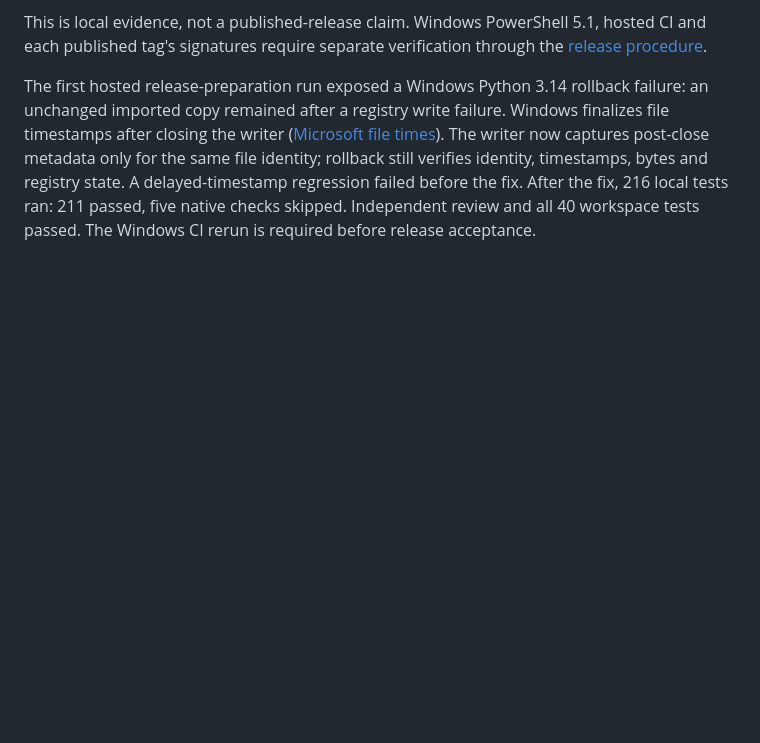
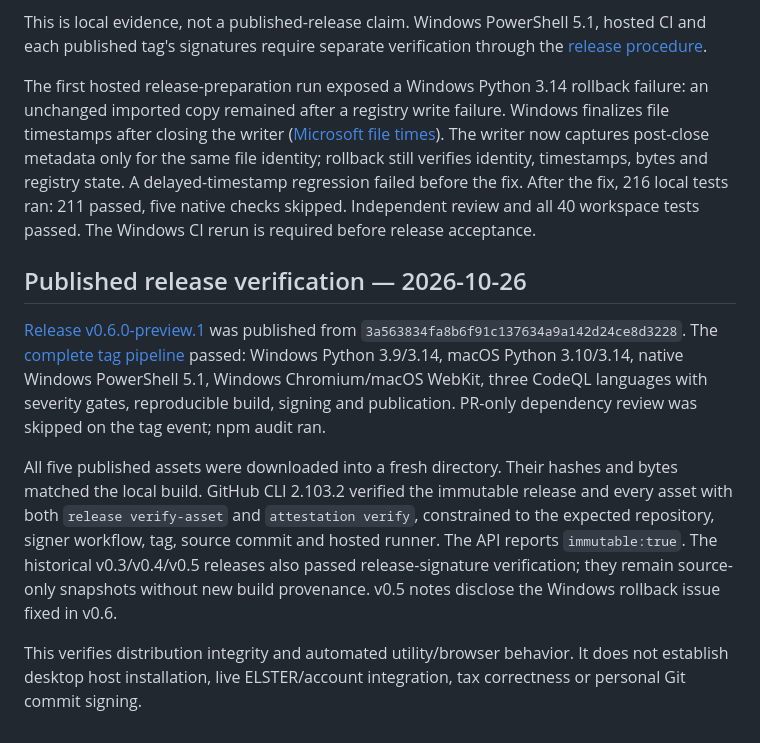
Before and after one commit to ilyafedotov-ops/german-business-skills, a Markdown page: docs/validation.md, the part around the change. GitHub-like rendering; blank space fills up the shorter version.

```diff
--- a/docs/validation.md
+++ b/docs/validation.md
@@ -294,3 +294,11 @@ still verifies identity, timestamps, bytes and registry state. A delayed-timesta
 regression failed before the fix. After the fix, 216 local tests ran: 211 passed,
 five native checks skipped. Independent review and all 40 workspace tests passed.
 The Windows CI rerun is required before release acceptance.
+
+## Published release verification — 2026-10-26
+
+[Release v0.6.0-preview.1](https://github.com/ilyafedotov-ops/german-business-skills/releases/tag/v0.6.0-preview.1) was published from `3a563834fa8b6f91c137634a9a142d24ce8d3228`. The [complete tag pipeline](https://github.com/ilyafedotov-ops/german-business-skills/actions/runs/40283707712) passed: Windows Python 3.9/3.14, macOS Python 3.10/3.14, native Windows PowerShell 5.1, Windows Chromium/macOS WebKit, three CodeQL languages with severity gates, reproducible build, signing and publication. PR-only dependency review was skipped on the tag event; npm audit ran.
+
+All five published assets were downloaded into a fresh directory. Their hashes and bytes matched the local build. GitHub CLI 2.103.2 verified the immutable release and every asset with both `release verify-asset` and `attestation verify`, constrained to the expected repository, signer workflow, tag, source commit and hosted runner. The API reports `immutable:true`. The historical v0.3/v0.4/v0.5 releases also passed release-signature verification; they remain source-only snapshots without new build provenance. v0.5 notes disclose the Windows rollback issue fixed in v0.6.
+
+This verifies distribution integrity and automated utility/browser behavior. It does not establish desktop host installation, live ELSTER/account integration, tax correctness or personal Git commit signing.
```
Also changed, not shown: docs/validation.ru.md (+8 -0 lines).
